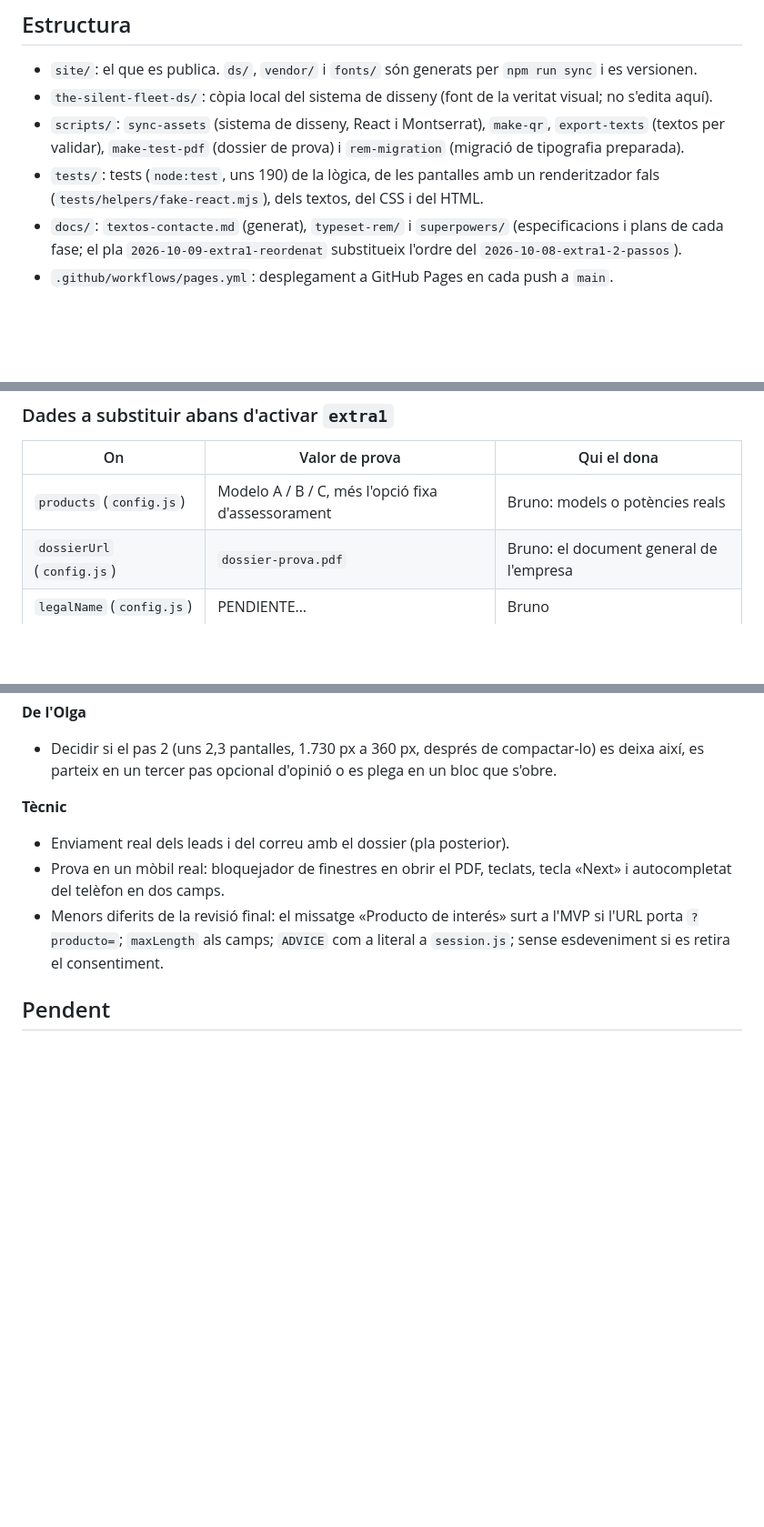
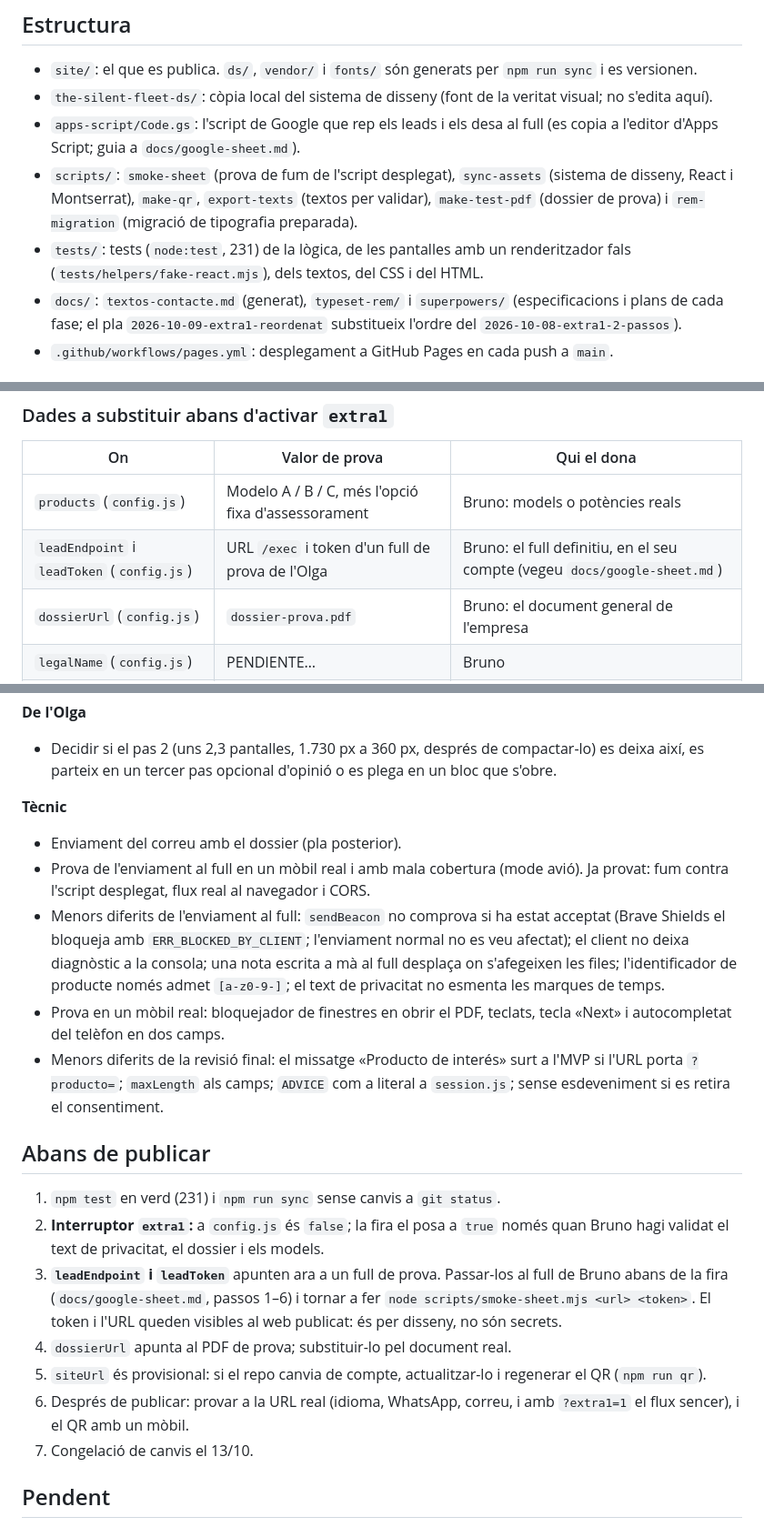
Before and after one commit to gllado-foranirvis/lead-capture, a Markdown page: README.md, 3 parts joined by grey strips. Shown at 91% size. Rendered like a GitHub page; blank space fills up the shorter version.

Commit message:
docs: README i PRODUCT al dia amb l'enviament al full de Google i llista d'abans de publicar
Co-Authored-By: Claude Sonnet 5.5 <noreply@anthropic.com>

```diff
--- a/README.md
+++ b/README.md
@@ -19,8 +19,9 @@ npm run texts      # regenera docs/textos-contacte.md (textos per validar) a par
 
 - `site/`: el que es publica. `ds/`, `vendor/` i `fonts/` són generats per `npm run sync` i es versionen.
 - `the-silent-fleet-ds/`: còpia local del sistema de disseny (font de la veritat visual; no s'edita aquí).
-- `scripts/`: `sync-assets` (sistema de disseny, React i Montserrat), `make-qr`, `export-texts` (textos per validar), `make-test-pdf` (dossier de prova) i `rem-migration` (migració de tipografia preparada).
-- `tests/`: tests (`node:test`, uns 190) de la lògica, de les pantalles amb un renderitzador fals (`tests/helpers/fake-react.mjs`), dels textos, del CSS i del HTML.
+- `apps-script/Code.gs`: l'script de Google que rep els leads i els desa al full (es copia a l'editor d'Apps Script; guia a `docs/google-sheet.md`).
+- `scripts/`: `smoke-sheet` (prova de fum de l'script desplegat), `sync-assets` (sistema de disseny, React i Montserrat), `make-qr`, `export-texts` (textos per validar), `make-test-pdf` (dossier de prova) i `rem-migration` (migració de tipografia preparada).
+- `tests/`: tests (`node:test`, 231) de la lògica, de les pantalles amb un renderitzador fals (`tests/helpers/fake-react.mjs`), dels textos, del CSS i del HTML.
 - `docs/`: `textos-contacte.md` (generat), `typeset-rem/` i `superpowers/` (especificacions i plans de cada fase; el pla `2026-10-09-extra1-reordenat` substitueix l'ordre del `2026-10-08-extra1-2-passos`).
 - `.github/workflows/pages.yml`: desplegament a GitHub Pages en cada push a `main`.
 
@@ -75,6 +76,7 @@ El flux és **apagat per defecte**: l'MVP continua igual per als visitants. Es v
 | On | Valor de prova | Qui el dona |
 |---|---|---|
 | `products` (`config.js`) | Modelo A / B / C, més l'opció fixa d'assessorament | Bruno: models o potències reals |
+| `leadEndpoint` i `leadToken` (`config.js`) | URL `/exec` i token d'un full de prova de l'Olga | Bruno: el full definitiu, en el seu compte (vegeu `docs/google-sheet.md`) |
 | `dossierUrl` (`config.js`) | `dossier-prova.pdf` | Bruno: el document general de l'empresa |
 | `legalName` (`config.js`) | PENDIENTE… | Bruno |
 | `privacyText` (`i18n-form.js`) | Esborrany, ara amb el correu parcial | Bruno (no és assessorament legal) |
@@ -90,9 +92,21 @@ El flux és **apagat per defecte**: l'MVP continua igual per als visitants. Es v
 - Decidir si el pas 2 (uns 2,3 pantalles, 1.730 px a 360 px, després de compactar-lo) es deixa així, es parteix en un tercer pas opcional d'opinió o es plega en un bloc que s'obre.
 
 **Tècnic**
-- Enviament real dels leads i del correu amb el dossier (pla posterior).
+- Enviament del correu amb el dossier (pla posterior).
+- Prova de l'enviament al full en un mòbil real i amb mala cobertura (mode avió). Ja provat: fum contra l'script desplegat, flux real al navegador i CORS.
+- Menors diferits de l'enviament al full: `sendBeacon` no comprova si ha estat acceptat (Brave Shields el bloqueja amb `ERR_BLOCKED_BY_CLIENT`; l'enviament normal no es veu afectat); el client no deixa diagnòstic a la consola; una nota escrita a mà al full desplaça on s'afegeixen les files; l'identificador de producte només admet `[a-z0-9-]`; el text de privacitat no esmenta les marques de temps.
 - Prova en un mòbil real: bloquejador de finestres en obrir el PDF, teclats, tecla «Next» i autocompletat del telèfon en dos camps.
 - Menors diferits de la revisió final: el missatge «Producto de interés» surt a l'MVP si l'URL porta `?producto=`; `maxLength` als camps; `ADVICE` com a literal a `session.js`; sense esdeveniment si es retira el consentiment.
+
+## Abans de publicar
+
+1. `npm test` en verd (231) i `npm run sync` sense canvis a `git status`.
+2. **Interruptor `extra1`:** a `config.js` és `false`; la fira el posa a `true` només quan Bruno hagi validat el text de privacitat, el dossier i els models.
+3. **`leadEndpoint` i `leadToken`** apunten ara a un full de prova. Passar-los al full de Bruno abans de la fira (`docs/google-sheet.md`, passos 1–6) i tornar a fer `node scripts/smoke-sheet.mjs <url> <token>`. El token i l'URL queden visibles al web publicat: és per disseny, no són secrets.
+4. `dossierUrl` apunta al PDF de prova; substituir-lo pel document real.
+5. `siteUrl` és provisional: si el repo canvia de compte, actualitzar-lo i regenerar el QR (`npm run qr`).
+6. Després de publicar: provar a la URL real (idioma, WhatsApp, correu, i amb `?extra1=1` el flux sencer), i el QR amb un mòbil.
+7. Congelació de canvis el 13/10.
 
 ## Pendent
 
```
Also changed, not shown: PRODUCT.md (+3 -3 lines).
